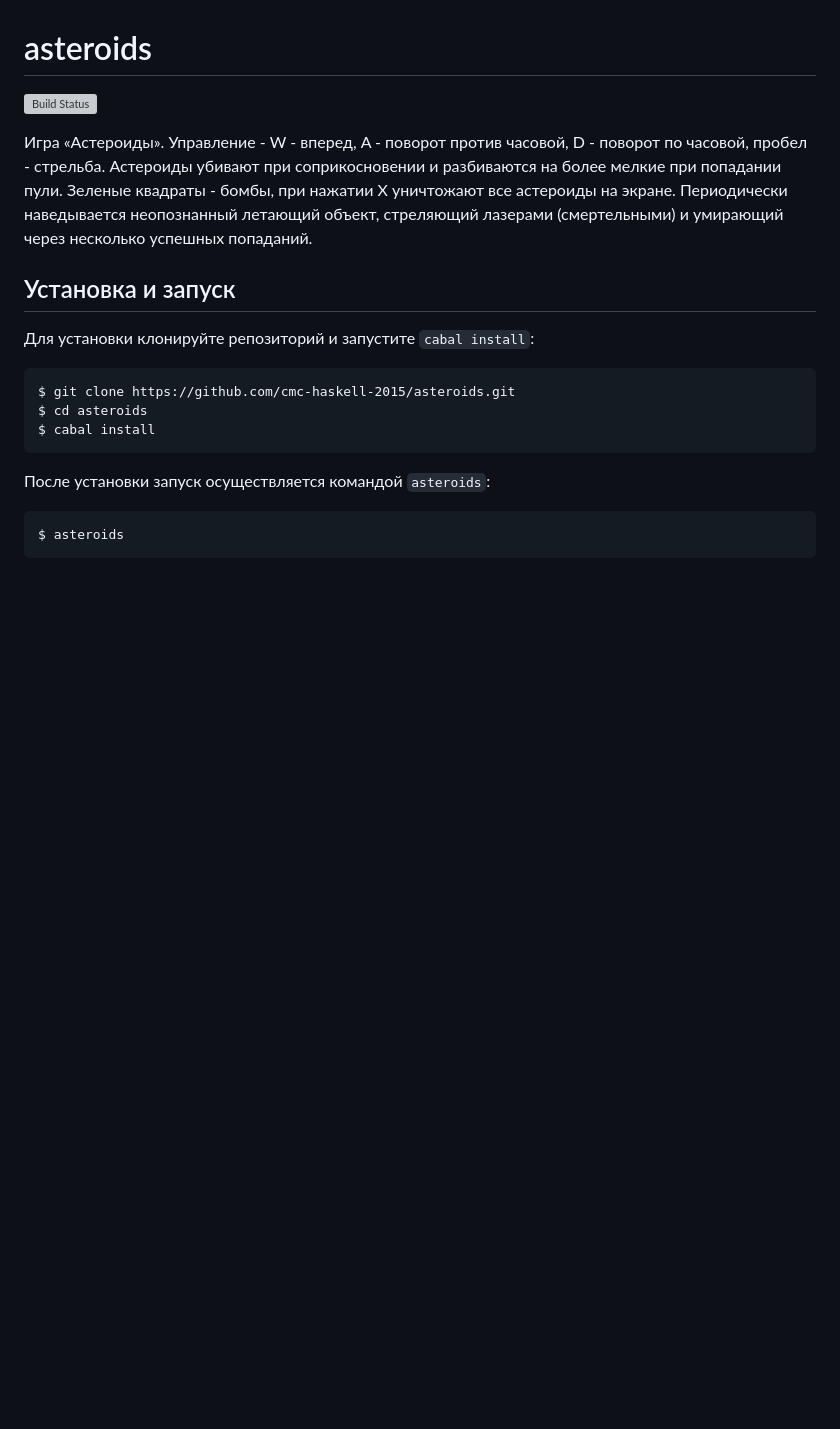
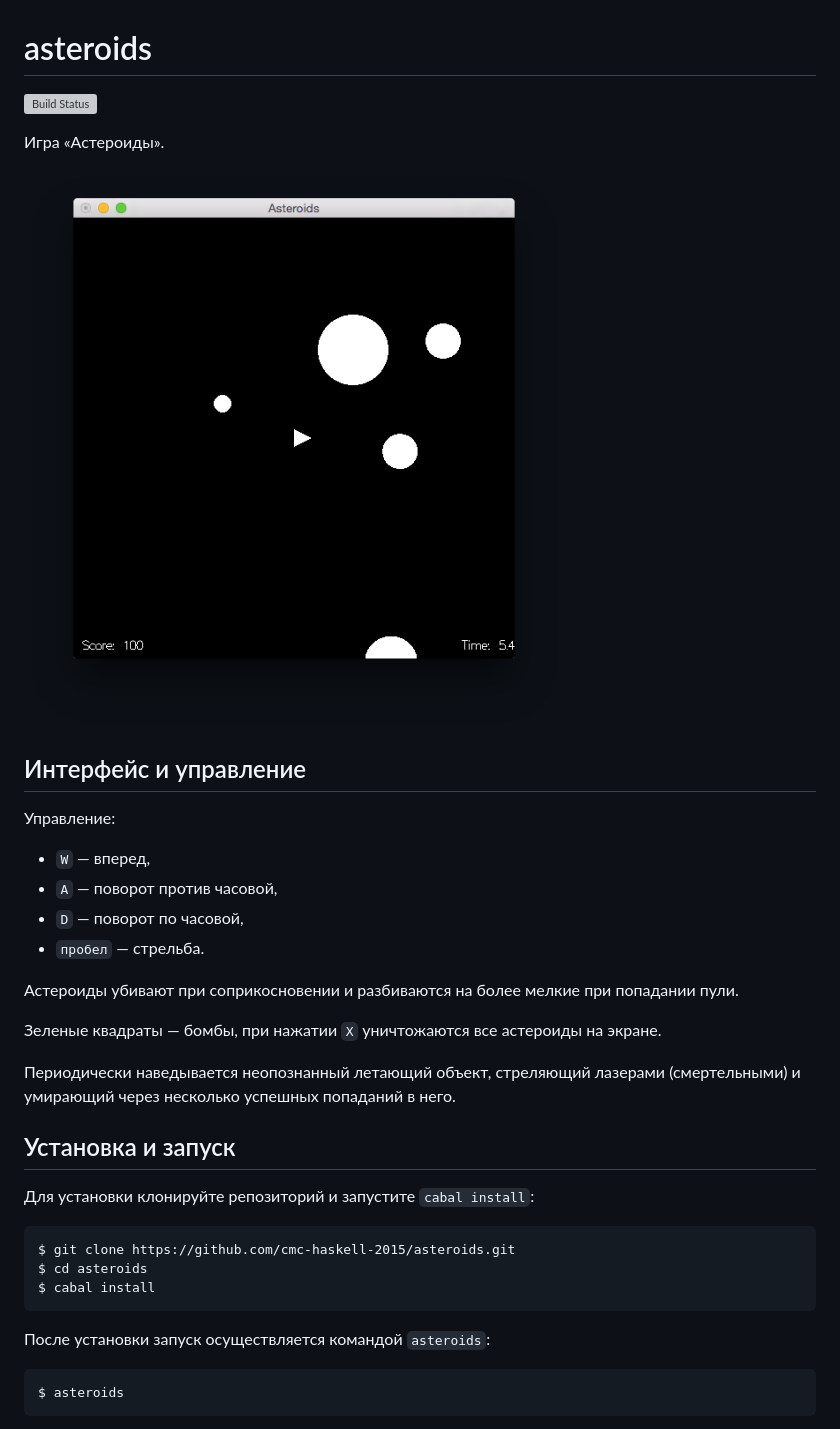
Before and after one commit to cmc-haskell-2015/asteroids, a Markdown page: README.md, the part around the change. GitHub-like rendering; pictures changed too: images/screenshot.png (added); blank space fills up the shorter version; grey boxes are pictures that could not be loaded.

Commit message:
format interface description in README and add screenshot

```diff
--- a/README.md
+++ b/README.md
@@ -3,7 +3,22 @@
 [![Build Status](https://travis-ci.org/cmc-haskell-2015/asteroids.svg?branch=master)](https://travis-ci.org/cmc-haskell-2015/asteroids)
 
 Игра «Астероиды».
-Управление - W - вперед, A - поворот против часовой, D - поворот по часовой, пробел - стрельба. Астероиды убивают при соприкосновении и разбиваются на более мелкие при попадании пули. Зеленые квадраты - бомбы, при нажатии Х уничтожают все астероиды на экране. Периодически наведывается неопознанный летающий объект, стреляющий лазерами (смертельными) и умирающий через несколько успешных попаданий.
+
+![Скриншот.](images/screenshot.png)
+
+## Интерфейс и управление
+
+Управление:
+- `W` — вперед,
+- `A` — поворот против часовой,
+- `D` — поворот по часовой,
+- `пробел` — стрельба.
+
+Астероиды убивают при соприкосновении и разбиваются на более мелкие при попадании пули.
+
+Зеленые квадраты — бомбы, при нажатии `Х` уничтожаются все астероиды на экране.
+
+Периодически наведывается неопознанный летающий объект, стреляющий лазерами (смертельными) и умирающий через несколько успешных попаданий в него.
 
 ## Установка и запуск
 
```
